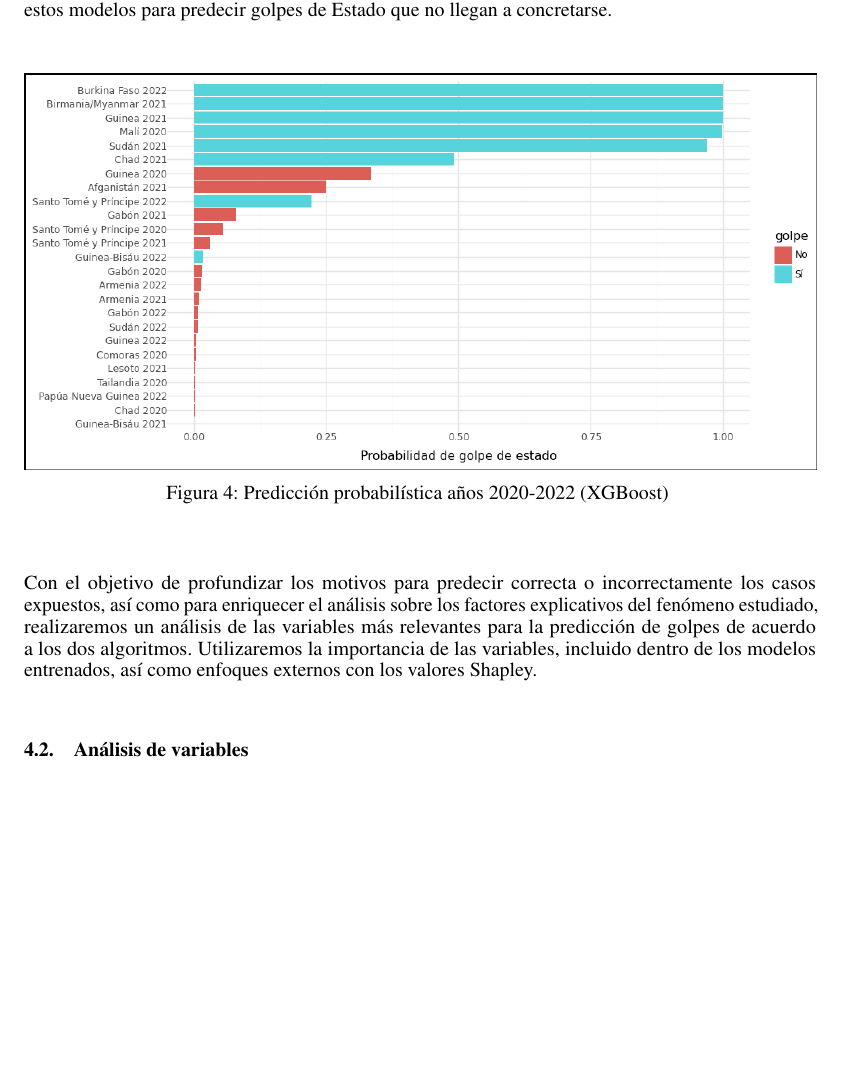
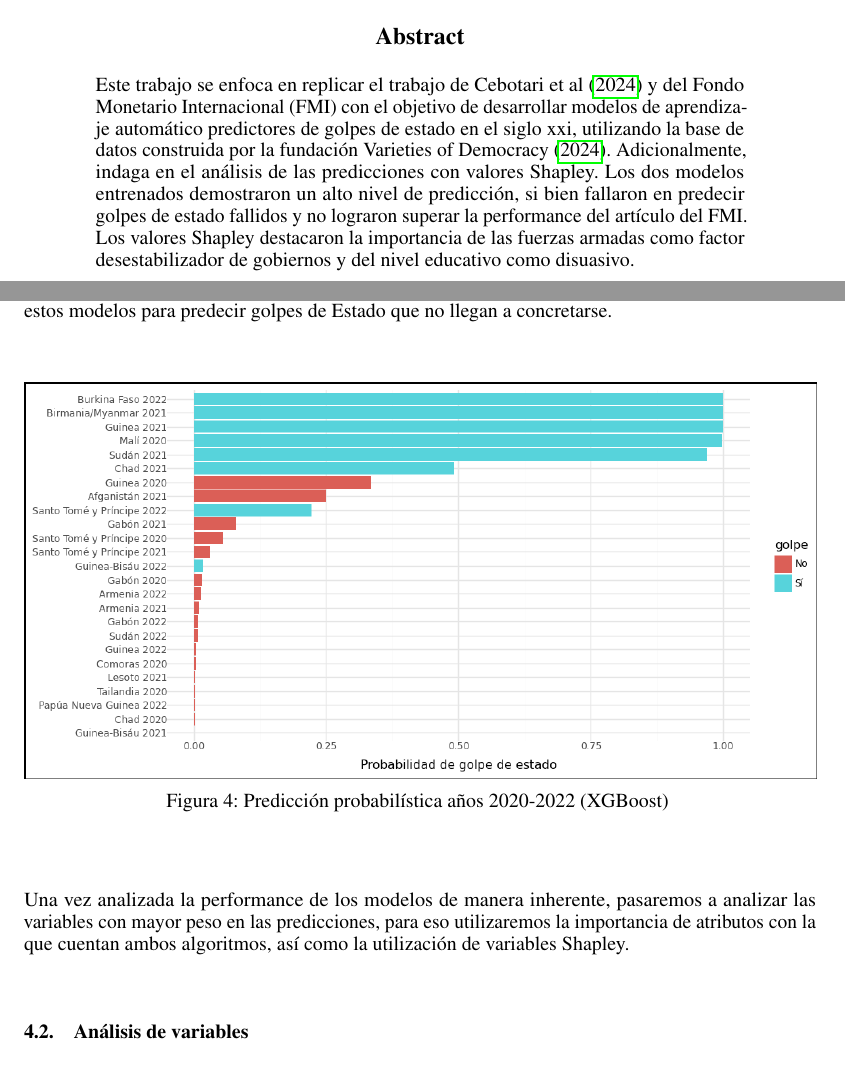
Before and after one commit to josesg998/esp_data_mining, a LaTeX paper (entregas/entrega_final/G1-E4-SAINT_GERMAIN-JOSE.tex): part of page 14 of 29 before the commit and two parts of pages 1 and 14 of 29 after it, the two joined at a grey line, cut at the place of the change, the shorter picture padded with empty space. Compiled offline with pdfLaTeX.

Commit message:
correcciones finales

```diff
--- a/entregas/entrega_final/G1-E4-SAINT_GERMAIN-JOSE.tex
+++ b/entregas/entrega_final/G1-E4-SAINT_GERMAIN-JOSE.tex
@@ -42,7 +42,27 @@
    \end{figure}
+
+   \renewcommand{\abstractname}{Resumen}
+   \begin{abstract}
+    \noindent
+    Este trabajo se enfoca en replicar el trabajo de Cebotari et al (\citeyear{Ceb24})
+    y del Fondo Monetario Internacional (FMI) con el objetivo de desarrollar modelos
+    de aprendizaje automático predictores de golpes de estado en el siglo xxi,
+    utilizando la base de datos construida por la fundación Varieties of Democracy
+    (\citeyear{Cop24}). Adicionalmente, indaga en el análisis de las predicciones con
+    valores Shapley. Los dos modelos entrenados demostraron un alto nivel de predicción,
+    si bien fallaron en predecir golpes de estado fallidos y no lograron superar la performance
+    del artículo del FMI. Los valores Shapley destacaron
+    la importancia de las fuerzas armadas como factor desestabilizador de gobiernos y del
+    nivel educativo como disuasivo.
+
+  \end{abstract}
 \end{titlepage}
 
-
+% TODO
+% * Armar abstract antes del índice
+% ** Usar el resumen armado en las conclusiones
+% * Mover Comparación de resultados de Cebotari en la parte de resultados
+% * Fusionar resultados y discusión
 
 % add TOC
 \pagebreak
@@ -731,11 +751,30 @@ que no llegan a concretarse.
  \caption{Predicción probabilística años 2020-2022 (XGBoost) \label{fig:prob_xgb}}
 \end{figure}
 
-Con el objetivo de profundizar los motivos para predecir correcta o incorrectamente los casos
-expuestos, así como para enriquecer el análisis sobre los factores explicativos del fenómeno
-estudiado, realizaremos un análisis de las variables más relevantes para la predicción de golpes
-de acuerdo a los dos algoritmos. Utilizaremos la importancia de las variables, incluido dentro
-de los modelos entrenados, así como enfoques externos con los valores Shapley.
+Una vez analizada la performance de los modelos de manera inherente, pasaremos a analizar
+las variables con mayor peso en las predicciones, para eso utilizaremos la importancia de
+atributos con la que cuentan ambos algoritmos, así como la utilización de variables Shapley.
+
+% Con el objetivo de profundizar los motivos para predecir correcta o incorrectamente los casos
+% expuestos, así como para enriquecer el análisis sobre los factores explicativos del fenómeno
+% estudiado, realizaremos un análisis de las variables más relevantes para la predicción de golpes
+% de acuerdo a los dos algoritmos. Utilizaremos la importancia de las variables, incluido dentro
+% de los modelos entrenados, así como enfoques externos con los valores Shapley.
+
+% En la siguiente sección, compararemos las métricas de ambos modelos con los del artículo
+% de Cebotari et al (\citeyear{Ceb24}) para el FMI; así como las valores Shapley de las variables
+% relevantes en ambos casos. También expondremos las limitaciones de este trabajo, tanto en los
+% datos trabajados como en la metodología utilizada para replicar el trabajo del FMI. Por último,
+% vincularemos las variables destacadas por los algoritmos con los enfoques expuestos en el marco
+% teórico.
+
+% \section{Discusio´n}
+
+% En esta sección pondremos a dialogar los resultados de este trabajo de diversas maneras. En primer
+% lugar, en línea con el objetivo principal del trabajo, compararemos las métricas de los modelos
+% con los expuestos en el artículo del FMI por Cebotari et al (\citeyear{Ceb24}). Luego, expondremos
+% las variables importantes de los algoritmos a la luz del marco teórico y el estado del arte. Finalmente,
+% analizaremos las limitaciones de este trabajo y propondremos recomendaciones para futuros trabajos.
 
 \subsection{Análisis de variables}
 A continuación, pasaremos a evaluar la relevancia de las distintas variables del dataset
```
Also changed, not shown: entregas/entrega_final/G1-E4-SAINT_GERMAIN-JOSE.pdf, entregas/entrega_final/G1-E4-SAINT_GERMAIN-JOSE.tex (27 more changed lines), 1 other file.
